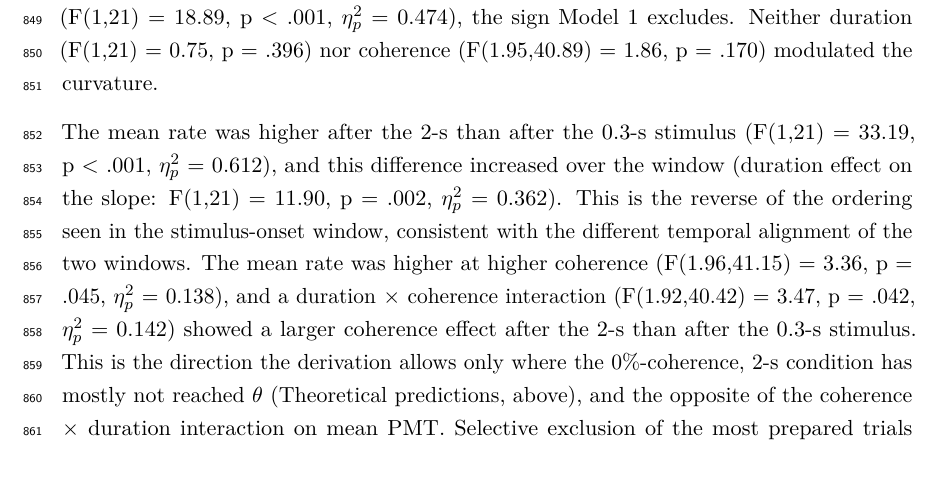
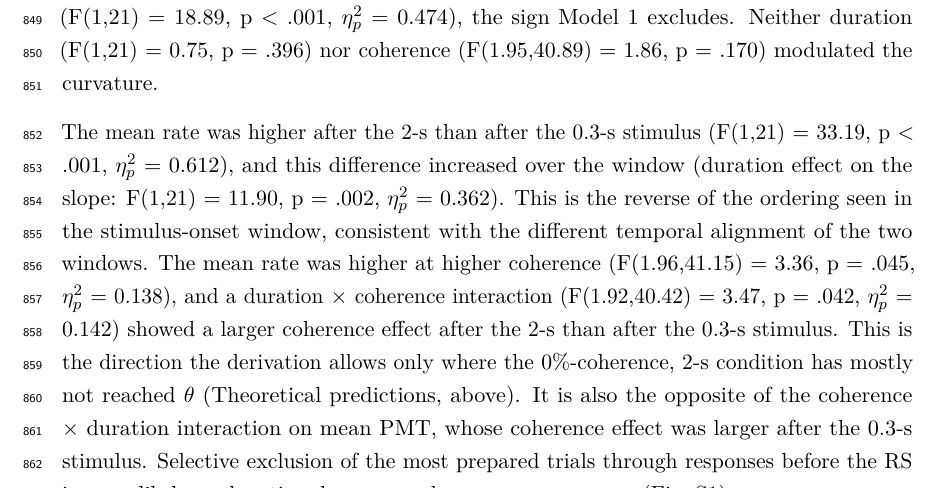
Before and after one commit to thibault-gajdos/delay, a LaTeX document (manuscript/latex/delay.tex): part of page 23 of 54, cut so that both start at the same text. Compiled offline with pdfLaTeX.

Commit message:
delay.tex: Results, contrast with the PMT interaction stated as a separate sentence, with the direction of the PMT interaction
Co-Authored-By: Claude Opus 5.5 <noreply@anthropic.com>
Claude-Session: https://claude.ai/code/session_01RY8xm1TW7BgWjo5wS6uJXh

```diff
--- a/manuscript/latex/delay.tex
+++ b/manuscript/latex/delay.tex
@@ -401,7 +401,7 @@ Figure~\ref{fig:pmaeeg}A shows that the PMA rate continued to increase during th
 
 The rate did not merely rise; it accelerated. Its curvature was 0.210 s$^{-3}$ [0.109, 0.310] (F(1,21) = 18.89, p < .001, $\eta_{p}^{2}$ = 0.474), the sign Model 1 excludes. Neither duration (F(1,21) = 0.75, p = .396) nor coherence (F(1.95,40.89) = 1.86, p = .170) modulated the curvature.
 
-The mean rate was higher after the 2-s than after the 0.3-s stimulus (F(1,21) = 33.19, p < .001, $\eta_{p}^{2}$ = 0.612), and this difference increased over the window (duration effect on the slope: F(1,21) = 11.90, p = .002, $\eta_{p}^{2}$ = 0.362). This is the reverse of the ordering seen in the stimulus-onset window, consistent with the different temporal alignment of the two windows. The mean rate was higher at higher coherence (F(1.96,41.15) = 3.36, p = .045, $\eta_{p}^{2}$ = 0.138), and a duration $\times$ coherence interaction (F(1.92,40.42) = 3.47, p = .042, $\eta_{p}^{2}$ = 0.142) showed a larger coherence effect after the 2-s than after the 0.3-s stimulus. This is the direction the derivation allows only where the 0\%-coherence, 2-s condition has mostly not reached $\theta$ (Theoretical predictions, above), and the opposite of the coherence $\times$ duration interaction on mean PMT. Selective exclusion of the most prepared trials through responses before the RS is an unlikely explanation, because such responses were rare (Fig.~\ref{fig:premature}).
+The mean rate was higher after the 2-s than after the 0.3-s stimulus (F(1,21) = 33.19, p < .001, $\eta_{p}^{2}$ = 0.612), and this difference increased over the window (duration effect on the slope: F(1,21) = 11.90, p = .002, $\eta_{p}^{2}$ = 0.362). This is the reverse of the ordering seen in the stimulus-onset window, consistent with the different temporal alignment of the two windows. The mean rate was higher at higher coherence (F(1.96,41.15) = 3.36, p = .045, $\eta_{p}^{2}$ = 0.138), and a duration $\times$ coherence interaction (F(1.92,40.42) = 3.47, p = .042, $\eta_{p}^{2}$ = 0.142) showed a larger coherence effect after the 2-s than after the 0.3-s stimulus. This is the direction the derivation allows only where the 0\%-coherence, 2-s condition has mostly not reached $\theta$ (Theoretical predictions, above). It is also the opposite of the coherence $\times$ duration interaction on mean PMT, whose coherence effect was larger after the 0.3-s stimulus. Selective exclusion of the most prepared trials through responses before the RS is an unlikely explanation, because such responses were rare (Fig.~\ref{fig:premature}).
 
 \paragraph{MBL}
 
```
